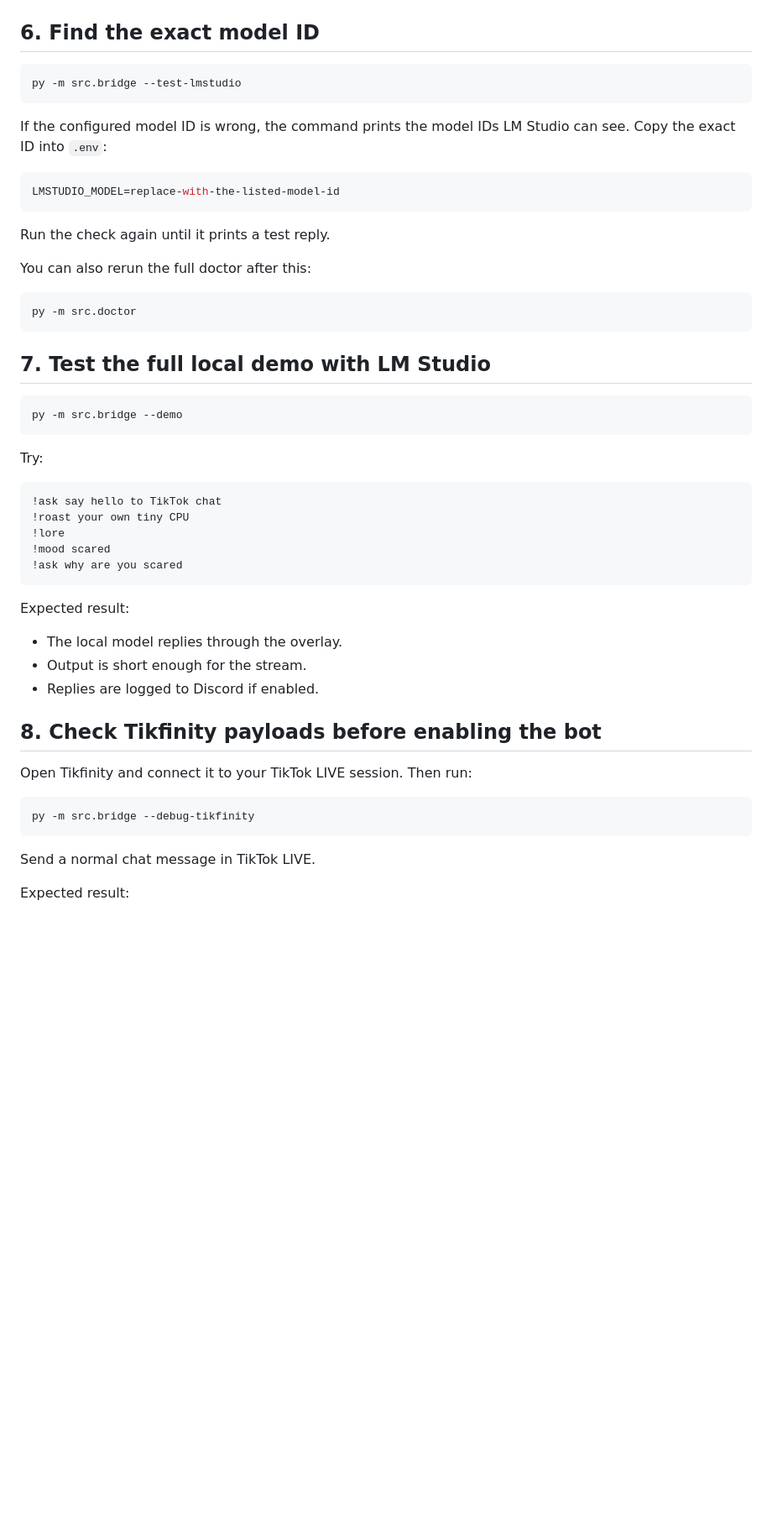
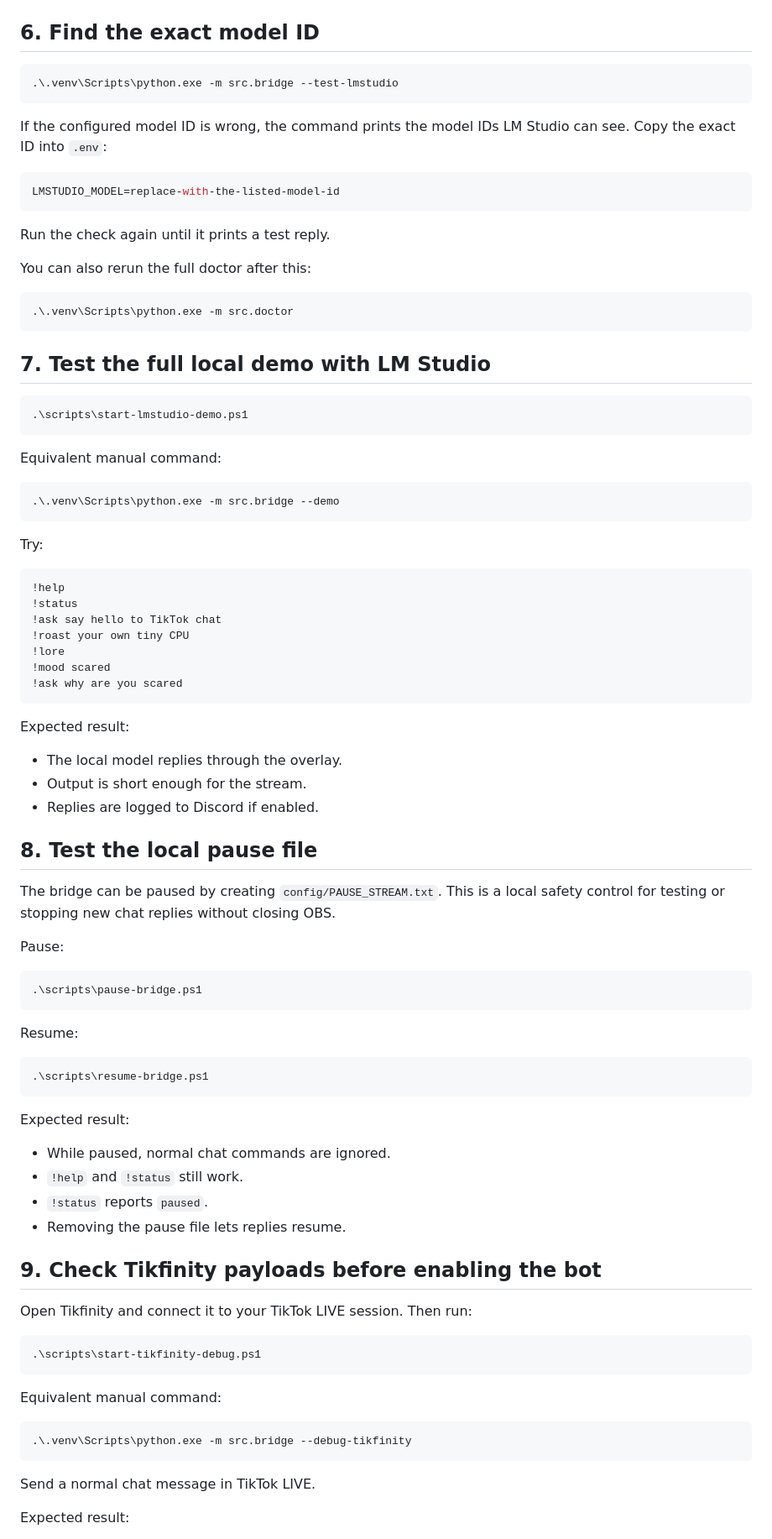
Before and after one commit to n4thyan/tikfinity-lmstudio-ai-stream-bot, a Markdown page: docs/setup-and-test.md, the part around one of its changes. Shown at 84% size. Rendered like a GitHub page; blank space fills up the shorter version.

Commit message:
Document run scripts and pause controls

````diff
--- a/docs/setup-and-test.md
+++ b/docs/setup-and-test.md
@@ -84,7 +105,7 @@ LMSTUDIO_BASE_URL=http://127.0.0.1:1234/v1
 ## 6. Find the exact model ID
 
 ```powershell
-py -m src.bridge --test-lmstudio
+.\.venv\Scripts\python.exe -m src.bridge --test-lmstudio
 ```
 
 If the configured model ID is wrong, the command prints the model IDs LM Studio can see. Copy the exact ID into `.env`:
@@ -98,18 +119,26 @@ Run the check again until it prints a test reply.
 You can also rerun the full doctor after this:
 
 ```powershell
-py -m src.doctor
+.\.venv\Scripts\python.exe -m src.doctor
 ```
 
 ## 7. Test the full local demo with LM Studio
 
 ```powershell
-py -m src.bridge --demo
+.\scripts\start-lmstudio-demo.ps1
+```
+
+Equivalent manual command:
+
+```powershell
+.\.venv\Scripts\python.exe -m src.bridge --demo
 ```
 
 Try:
 
 ```text
+!help
+!status
 !ask say hello to TikTok chat
 !roast your own tiny CPU
 !lore
@@ -123,12 +152,41 @@ Expected result:
 - Output is short enough for the stream.
 - Replies are logged to Discord if enabled.
 
-## 8. Check Tikfinity payloads before enabling the bot
+## 8. Test the local pause file
+
+The bridge can be paused by creating `config/PAUSE_STREAM.txt`. This is a local safety control for testing or stopping new chat replies without closing OBS.
+
+Pause:
+
+```powershell
+.\scripts\pause-bridge.ps1
+```
+
+Resume:
+
+```powershell
+.\scripts\resume-bridge.ps1
+```
+
+Expected result:
+
+- While paused, normal chat commands are ignored.
+- `!help` and `!status` still work.
+- `!status` reports `paused`.
+- Removing the pause file lets replies resume.
+
+## 9. Check Tikfinity payloads before enabling the bot
 
 Open Tikfinity and connect it to your TikTok LIVE session. Then run:
 
 ```powershell
-py -m src.bridge --debug-tikfinity
+.\scripts\start-tikfinity-debug.ps1
+```
+
+Equivalent manual command:
+
+```powershell
+.\.venv\Scripts\python.exe -m src.bridge --debug-tikfinity
 ```
 
 Send a normal chat message in TikTok LIVE.
````
Also changed, not shown: other parts of docs/setup-and-test.md (+35 -8 lines).
